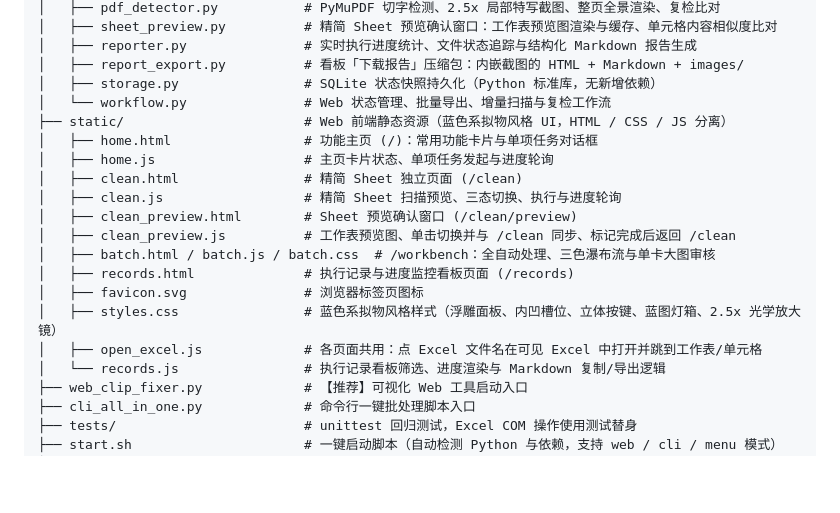
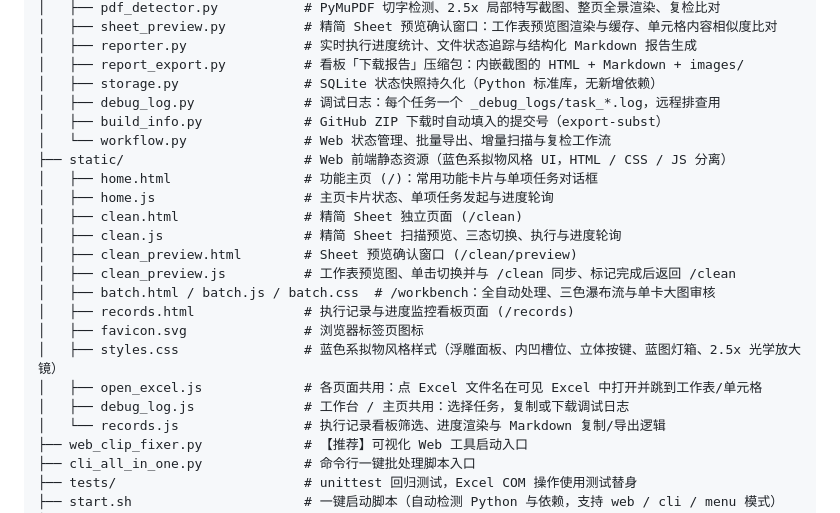
Before and after one commit to yanshandou/clear_handle_excel, a Markdown page: README.md, the part around the change. Drawn GitHub-style; blank space fills up the shorter version.

Commit message:
README 目录结构加上调试日志文件
Co-Authored-By: Claude Opus 5.5 (1M context) <noreply@anthropic.com>
Claude-Session: https://claude.ai/code/session_01MUswV4ZYKhfnchsHJQtkH1

```diff
--- a/README.md
+++ b/README.md
@@ -81,6 +81,8 @@ clear_handle_excel/
 │   ├── reporter.py               # 实时执行进度统计、文件状态追踪与结构化 Markdown 报告生成
 │   ├── report_export.py          # 看板「下载报告」压缩包：内嵌截图的 HTML + Markdown + images/
 │   ├── storage.py                # SQLite 状态快照持久化（Python 标准库，无新增依赖）
+│   ├── debug_log.py              # 调试日志：每个任务一个 _debug_logs/task_*.log，远程排查用
+│   ├── build_info.py             # GitHub ZIP 下载时自动填入的提交号（export-subst）
 │   └── workflow.py               # Web 状态管理、批量导出、增量扫描与复检工作流
 ├── static/                       # Web 前端静态资源（蓝色系拟物风格 UI，HTML / CSS / JS 分离）
 │   ├── home.html                 # 功能主页 (/)：常用功能卡片与单项任务对话框
@@ -94,6 +96,7 @@ clear_handle_excel/
 │   ├── favicon.svg               # 浏览器标签页图标
 │   ├── styles.css                # 蓝色系拟物风格样式（浮雕面板、内凹槽位、立体按键、蓝图灯箱、2.5x 光学放大镜）
 │   ├── open_excel.js             # 各页面共用：点 Excel 文件名在可见 Excel 中打开并跳到工作表/单元格
+│   ├── debug_log.js              # 工作台 / 主页共用：选择任务，复制或下载调试日志
 │   └── records.js                # 执行记录看板筛选、进度渲染与 Markdown 复制/导出逻辑
 ├── web_clip_fixer.py             # 【推荐】可视化 Web 工具启动入口
 ├── cli_all_in_one.py             # 命令行一键批处理脚本入口
```
